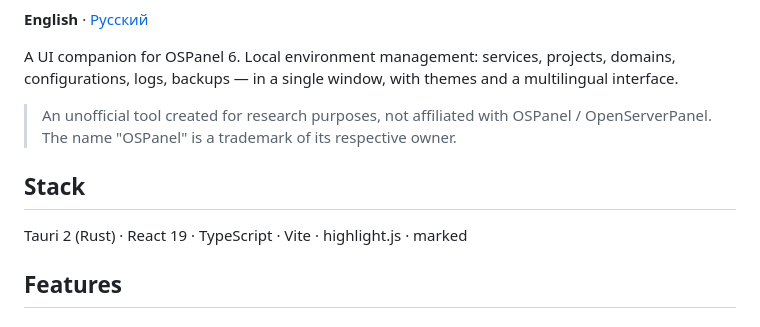
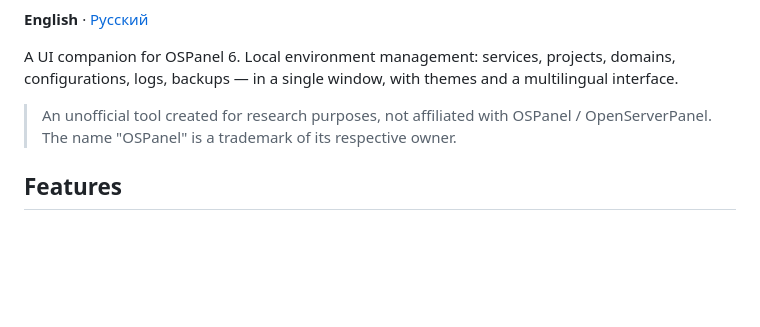
Before and after one commit to dragomano/OSP-Control, a Markdown page: README.md, the part around one of its changes. Drawn GitHub-style; blank space fills up the shorter version.

```diff
--- a/README.md
+++ b/README.md
@@ -5,10 +7,6 @@
 A UI companion for OSPanel 6. Local environment management: services, projects, domains, configurations, logs, backups — in a single window, with themes and a multilingual interface.
 
 > An unofficial tool created for research purposes, not affiliated with OSPanel / OpenServerPanel. The name "OSPanel" is a trademark of its respective owner.
-
-## Stack
-
-Tauri 2 (Rust) · React 19 · TypeScript · Vite · highlight.js · marked
 
 ## Features
 
```
Also changed, not shown: other parts of README.md (+2 -0 lines), README.ru.md (+3 -5 lines).
